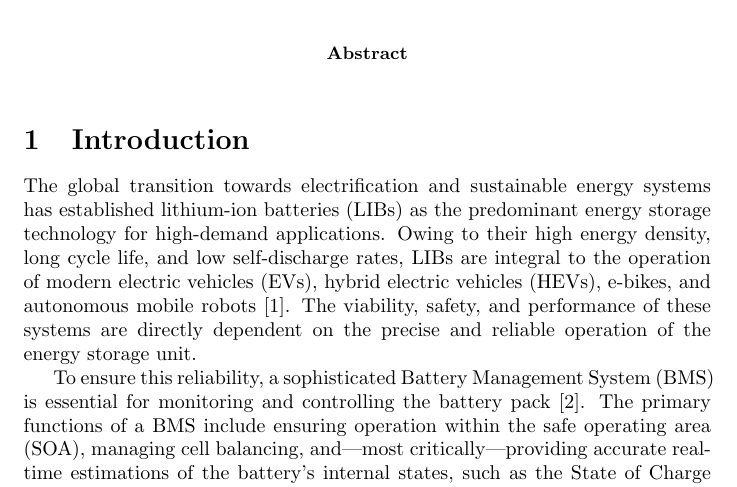
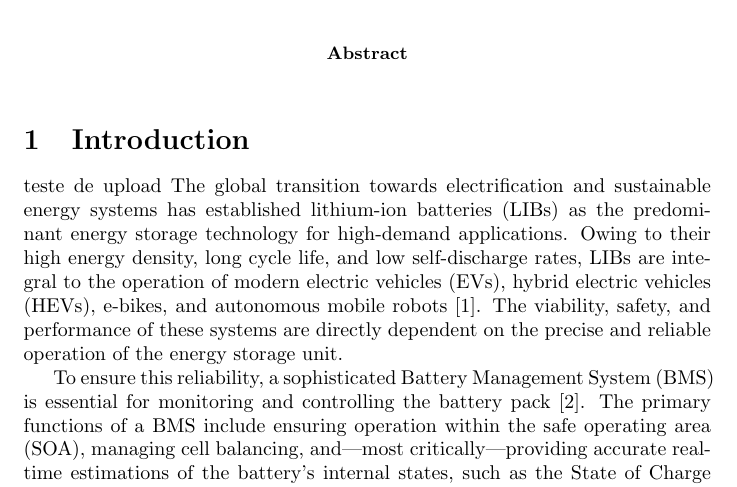
Before and after one commit to DiogoFernandes-2008015/Artigos-em-constru-o, a LaTeX paper (template_Article.tex): part of page 1 of 14, cut so that both start at the same text. Compiled offline with pdfLaTeX.

Commit message:
Teste
teste

```diff
--- a/template_Article.tex
+++ b/template_Article.tex
@@ -13,7 +13,7 @@
 \end{abstract}
 
 \section{Introduction}
-
+teste de upload
 The global transition towards electrification and sustainable energy systems has established lithium-ion batteries (LIBs) as the predominant energy storage technology for high-demand applications. Owing to their high energy density, long cycle life, and low self-discharge rates, LIBs are integral to the operation of modern electric vehicles (EVs), hybrid electric vehicles (HEVs), e-bikes, and autonomous mobile robots \cite{mawuntu2023modeling}. The viability, safety, and performance of these systems are directly dependent on the precise and reliable operation of the energy storage unit.
 
 To ensure this reliability, a sophisticated Battery Management System (BMS) is essential for monitoring and controlling the battery pack \cite{tekin2024comparative}. The primary functions of a BMS include ensuring operation within the safe operating area (SOA), managing cell balancing, and—most critically—providing accurate real-time estimations of the battery's internal states, such as the State of Charge (SoC) and the State of Health (SoH) \cite{damodaran2024fast}. The fidelity of these estimations is entirely reliant on the accuracy of the underlying battery model used by the BMS algorithms \cite{tran2021comprehensive}, especially under the dynamic load profiles of automotive or robotic applications.
```
Also changed, not shown: template_Article.pdf, 2 other files.
